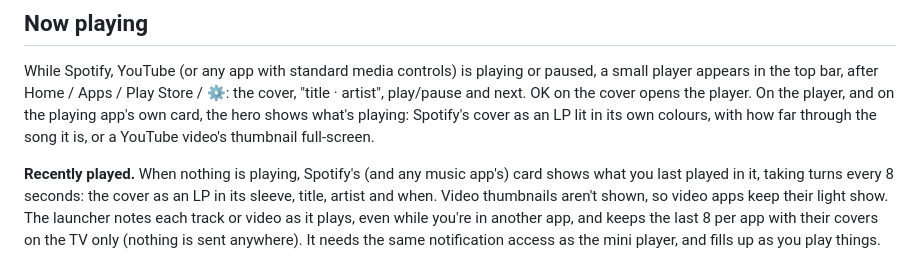
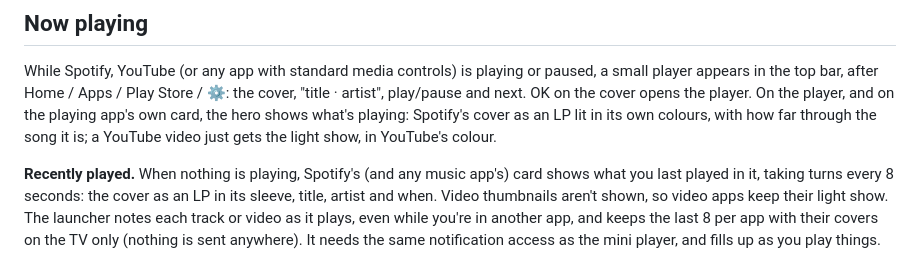
Before and after one commit to daveroz/Android-TV-Launcher, a Markdown page: launcher/README.md, the part around one of its changes. Rendered like a GitHub page.

```diff
--- a/launcher/README.md
+++ b/launcher/README.md
@@ -100,8 +103,8 @@ family's white ring, and the cyan, green and yellow dots are the family's accent
 While Spotify, YouTube (or any app with standard media controls) is playing or paused, a small
 player appears in the top bar, after Home / Apps / Play Store / ⚙: the cover, "title · artist", play/pause
 and next. OK on the cover opens the player. On the player, and on the playing app's own card, the
-hero shows what's playing: Spotify's cover as an LP lit in its own colours, with how far through the song it is, or a
-YouTube video's thumbnail full-screen.
+hero shows what's playing: Spotify's cover as an LP lit in its own colours, with how far through the song it is;
+a YouTube video just gets the light show, in YouTube's colour.
 
 **Recently played.** When nothing is playing, Spotify's (and any music app's) card shows what you
 last played in it, taking turns every 8 seconds: the cover as an LP in its sleeve, title, artist
```
Also changed, not shown: other parts of launcher/README.md (+21 -22 lines), launcher/docs/preview-home.jpg, 16 other files.
